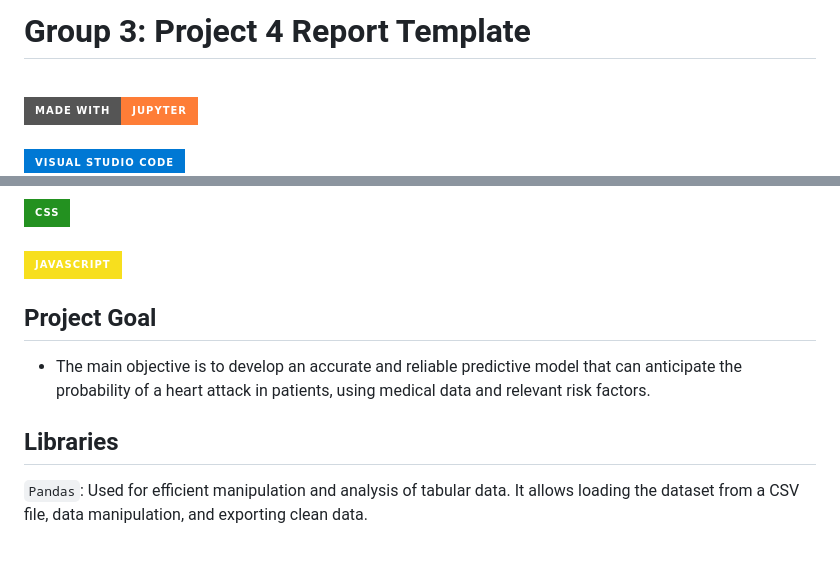
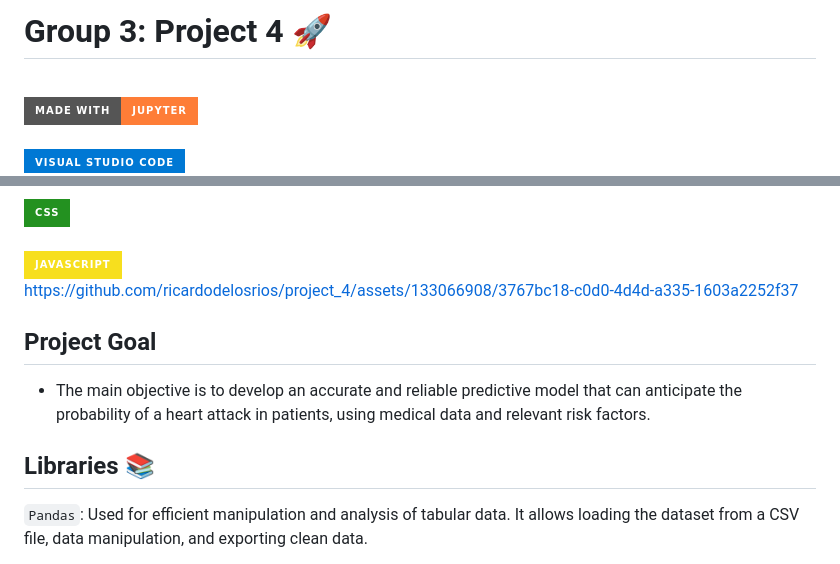
Before and after one commit to ricardodelosrios/project_4, a Markdown page: README.md, 2 parts joined by grey strips. GitHub-like rendering; badges without logos.

Commit message:
Update README.md
Demo video.

```diff
--- a/README.md
+++ b/README.md
@@ -1,4 +1,4 @@
-# Group 3: Project 4 Report Template
+# Group 3: Project 4 🚀
 
 
 <div style="display: inline_block"><br/>
@@ -16,11 +16,16 @@
 
 
 
+
+https://github.com/ricardodelosrios/project_4/assets/133066908/3767bc18-c0d0-4d4d-a335-1603a2252f37
+
+
+
 ## Project Goal
 
 * The main objective is to develop an accurate and reliable predictive model that can anticipate the probability of a heart attack in patients, using medical data and relevant risk factors.
 
-## Libraries
+## Libraries 📚
 
 `Pandas`: Used for efficient manipulation and analysis of tabular data. It allows loading the dataset from a CSV file, data manipulation, and exporting clean data.
 
```
Also changed, not shown: other parts of README.md (+17 -17 lines).
